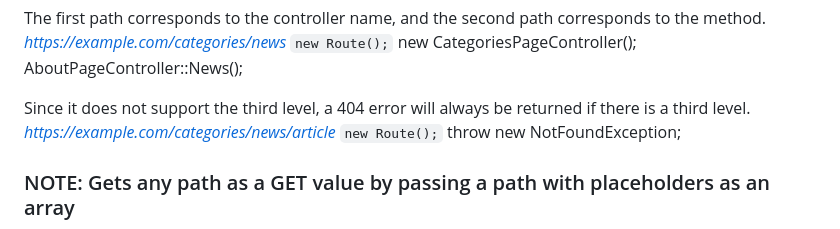
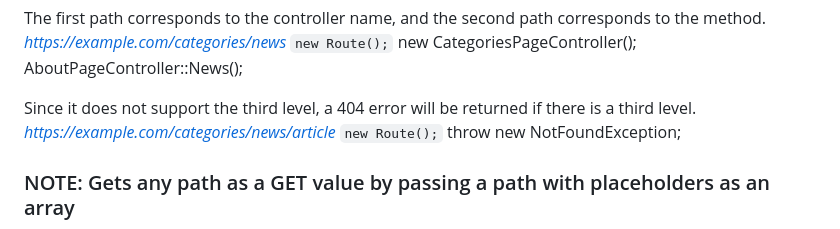
Before and after one commit to mimimiku778/MimimalCMS, a Markdown page: README.md, the part around the change. Rendered like a GitHub page.

```diff
--- a/README.md
+++ b/README.md
@@ -176,7 +176,7 @@ SEOも忘れずに！<br>
   new CategoriesPageController();
   AboutPageController::News();
 
-Since it does not support the third level, a 404 error will always be returned if there is a third level.
+Since it does not support the third level, a 404 error will be returned if there is a third level.
 *https://example.com/categories/news/article*
   `new Route();`
   throw new NotFoundException;
```
